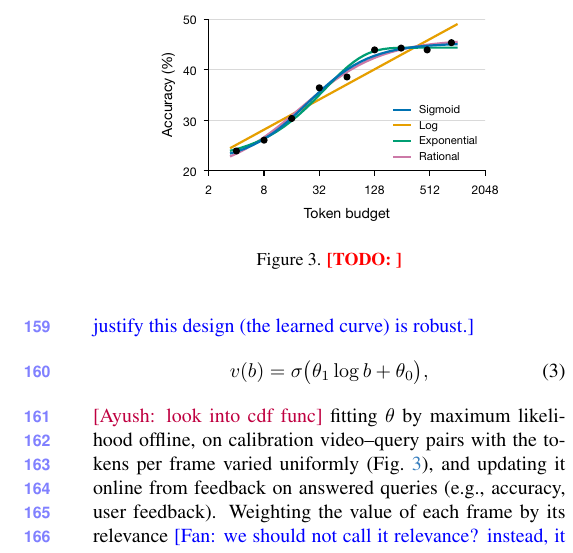
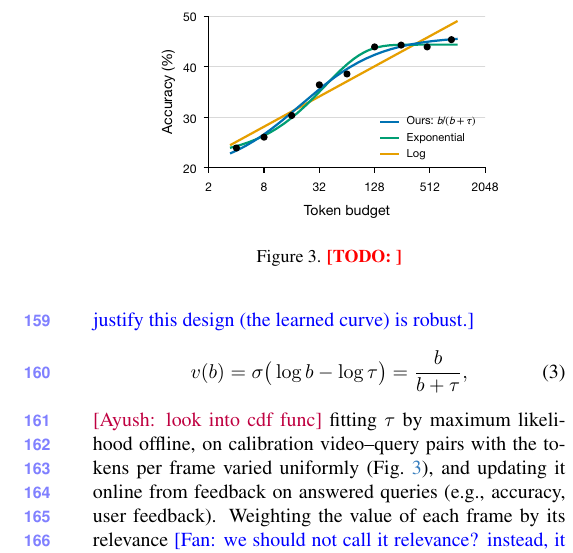
Before and after one commit to AyushBarik/TALON, a LaTeX paper (main.tex, which reads sec/3_method.tex): part of one column of page 3 of 8, cut so that both start at the same text. Compiled offline with pdfLaTeX.

Commit message:
Token value is concave: Eq. 3 v(b) = sigma(log b - log tau) = b/(b+tau); Figure 3 shows concave families with ours on top

```diff
--- a/sec/3_method.tex
+++ b/sec/3_method.tex
@@ -52,10 +52,10 @@ Allocating $b_i$ tokens to a frame requires a way to show the frame with any num
 Intuitively, the token count of a frame acts as its effective resolution: with few tokens, the VLM perceives only the coarse structure of the frame, whereas with more tokens it also perceives fine detail, such as on-screen text. How this added detail translates into accuracy, however, depends on the VLM and the videos it serves. \name therefore learns a \textit{token value} function by logistic regression on the log token count, \fan{we need to have out-of-distribution experiment. or, here, we need to justify this design (the learned curve) is robust.}
 % NOTE: current code fits v offline to the VLM's confidence in the correct answer (pgold), not 0/1 accuracy, and has no online update yet.
 \begin{equation}
-  v(b)=\sigma\big(\theta_1\log b+\theta_0\big) ,
+  v(b)=\sigma\big(\log b-\log\tau\big)=\frac{b}{b+\tau} ,
   \label{eq:curve}
 \end{equation} \ayush{look into cdf func}
-fitting $\theta$ by maximum likelihood offline, on calibration video--query pairs with the tokens per frame varied uniformly (\cref{fig:value}), and updating it online from feedback on answered queries (e.g., accuracy, user feedback). Weighting the value of each frame by its relevance \fan{we should not call it relevance? instead, it should be importance? also, many notations are introduced without definition, such as $b$.} gives the token-level objective
+fitting $\tau$ by maximum likelihood offline, on calibration video--query pairs with the tokens per frame varied uniformly (\cref{fig:value}), and updating it online from feedback on answered queries (e.g., accuracy, user feedback). Weighting the value of each frame by its relevance \fan{we should not call it relevance? instead, it should be importance? also, many notations are introduced without definition, such as $b$.} gives the token-level objective
 \begin{equation}
   \max_{\mathbf b}\ \sum_{i}r(f_i\mid q)\,v(b_i)\qquad\text{s.t.}\quad\sum_{i}b_i\le B .
   \label{eq:relevance}
```
Also changed, not shown: fig/value_curve.pdf, fig/value_curve.svg, 1 other file.
